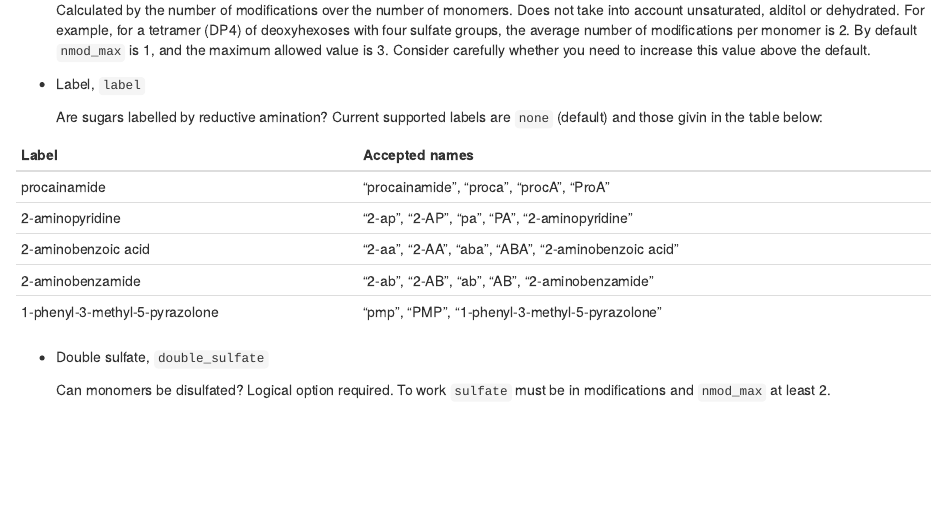
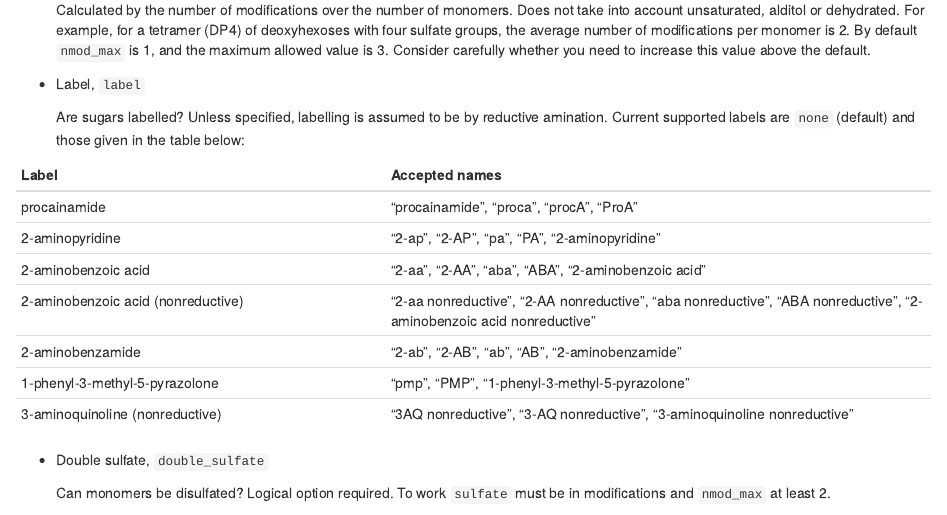
Before and after one commit to margotbligh/GlycoAnnotateR, an R Markdown document (docs/index.Rmd): the page in a window 1100 px wide, from 940 px down. Rendered offline with R 4.5, knitr and Pandoc, with nearby package versions.

Commit message:
add changes to website documentation for nonreductive amination

```diff
--- a/docs/index.Rmd
+++ b/docs/index.Rmd
@@ -47,12 +47,13 @@ The 'prediction' or 'calculation' of glycan compositions is the core utility of
 
 * Label, `label`
 
-  Are sugars labelled by reductive amination? Current supported labels are `none` (default) and those givin in the table below:
+  Are sugars labelled? Unless specified, labelling is assumed to be by reductive amination. Current supported labels are `none` (default) and those given in the table below:
 
-| **Label**                      | **Accepted names**                                  |
-|--------------------------------|-----------------------------------------------------|
-| procainamide                   | "procainamide", "proca", "procA", "ProA"            |
-| 2-aminopyridine                | "2-ap", "2-AP", "pa", "PA", "2-aminopyridine"       |
-| 2-aminobenzoic acid            | "2-aa", "2-AA", "aba", "ABA", "2-aminobenzoic acid" |
+| **Label**                          | **Accepted names**                                  |
+|------------------------------------|-----------------------------------------------------|
+| procainamide                       | "procainamide", "proca", "procA", "ProA"            |
+| 2-aminopyridine                    | "2-ap", "2-AP", "pa", "PA", "2-aminopyridine"       |
+| 2-aminobenzoic acid                | "2-aa", "2-AA", "aba", "ABA", "2-aminobenzoic acid" |
+| 2-aminobenzoic acid (nonreductive) | "2-aa nonreductive", "2-AA nonreductive", "aba nonreductive", "ABA nonreductive", "2-aminobenzoic acid nonreductive" |
 | 2-aminobenzamide               | "2-ab", "2-AB", "ab", "AB", "2-aminobenzamide"      |
 | 1-phenyl-3-methyl-5-pyrazolone | "pmp", "PMP", "1-phenyl-3-methyl-5-pyrazolone"      |
```
Also changed, not shown: docs/index.Rmd (1 more changed lines), 1 other file.
